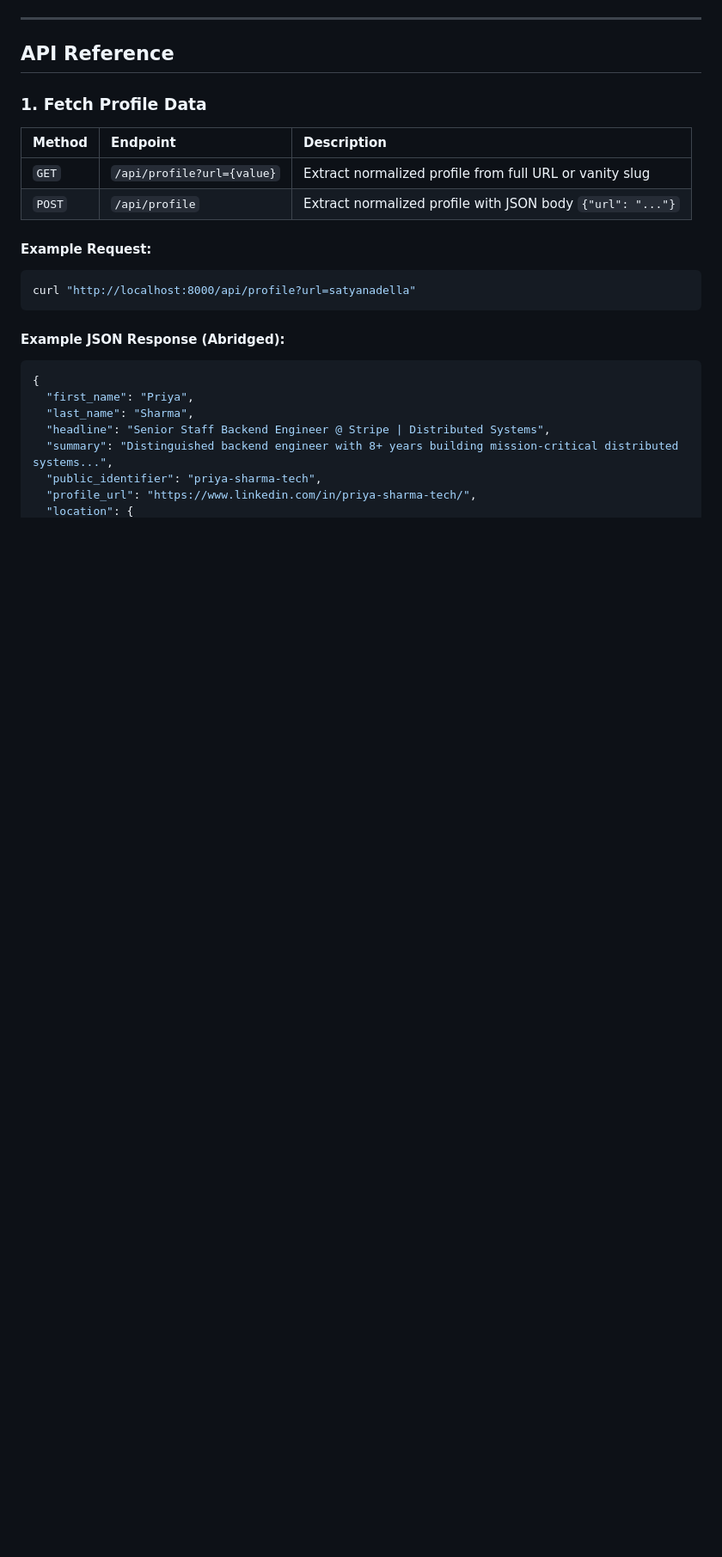
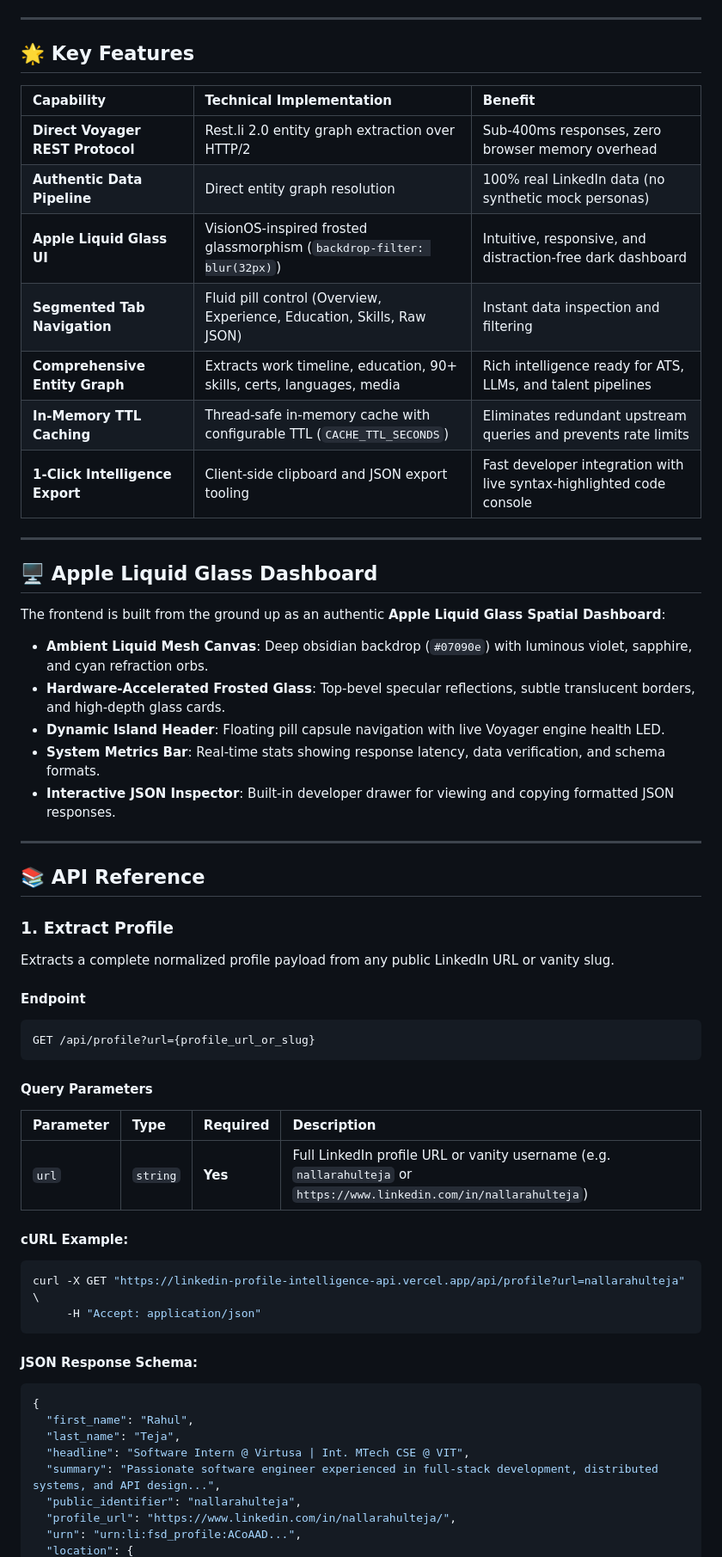
Before and after one commit to rahul-1909/LinkedIn-Profile-Intelligence-API, a Markdown page: README.md, the part around one of its changes. Shown at 86% size. Rendered like a GitHub page; blank space fills up the shorter version.

````diff
--- a/README.md
+++ b/README.md
@@ -62,27 +79,61 @@ Validated Pydantic v2 Models (ProfileResponse, ProfileIntelligence)
 
 ---
 
-## API Reference
+## 🌟 Key Features
 
-### 1. Fetch Profile Data
+| Capability | Technical Implementation | Benefit |
+| :--- | :--- | :--- |
+| **Direct Voyager REST Protocol** | Rest.li 2.0 entity graph extraction over HTTP/2 | Sub-400ms responses, zero browser memory overhead |
+| **Authentic Data Pipeline** | Direct entity graph resolution | 100% real LinkedIn data (no synthetic mock personas) |
+| **Apple Liquid Glass UI** | VisionOS-inspired frosted glassmorphism (`backdrop-filter: blur(32px)`) | Intuitive, responsive, and distraction-free dark dashboard |
+| **Segmented Tab Navigation** | Fluid pill control (Overview, Experience, Education, Skills, Raw JSON) | Instant data inspection and filtering |
+| **Comprehensive Entity Graph** | Extracts work timeline, education, 90+ skills, certs, languages, media | Rich intelligence ready for ATS, LLMs, and talent pipelines |
+| **In-Memory TTL Caching** | Thread-safe in-memory cache with configurable TTL (`CACHE_TTL_SECONDS`) | Eliminates redundant upstream queries and prevents rate limits |
+| **1-Click Intelligence Export** | Client-side clipboard and JSON export tooling | Fast developer integration with live syntax-highlighted code console |
 
-| Method | Endpoint | Description |
-| :--- | :--- | :--- |
-| `GET` | `/api/profile?url={value}` | Extract normalized profile from full URL or vanity slug |
-| `POST` | `/api/profile` | Extract normalized profile with JSON body `{"url": "..."}` |
+---
 
-#### Example Request:
-```bash
-curl "http://localhost:8000/api/profile?url=satyanadella"
+## 🖥️ Apple Liquid Glass Dashboard
+
+The frontend is built from the ground up as an authentic **Apple Liquid Glass Spatial Dashboard**:
+- **Ambient Liquid Mesh Canvas**: Deep obsidian backdrop (`#07090e`) with luminous violet, sapphire, and cyan refraction orbs.
+- **Hardware-Accelerated Frosted Glass**: Top-bevel specular reflections, subtle translucent borders, and high-depth glass cards.
+- **Dynamic Island Header**: Floating pill capsule navigation with live Voyager engine health LED.
+- **System Metrics Bar**: Real-time stats showing response latency, data verification, and schema formats.
+- **Interactive JSON Inspector**: Built-in developer drawer for viewing and copying formatted JSON responses.
+
+---
+
+## 📚 API Reference
+
+### 1. Extract Profile
+
+Extracts a complete normalized profile payload from any public LinkedIn URL or vanity slug.
+
+#### Endpoint
+```http
+GET /api/profile?url={profile_url_or_slug}
 ```
 
-#### Example JSON Response (Abridged):
+#### Query Parameters
+| Parameter | Type | Required | Description |
+| :--- | :--- | :--- | :--- |
+| `url` | `string` | **Yes** | Full LinkedIn profile URL or vanity username (e.g. `nallarahulteja` or `https://www.linkedin.com/in/nallarahulteja`) |
+
+#### cURL Example:
+```bash
+curl -X GET "https://linkedin-profile-intelligence-api.vercel.app/api/profile?url=nallarahulteja" \
+     -H "Accept: application/json"
+```
+
+#### JSON Response Schema:
 ```json
 {
-  "first_name": "Priya",
-  "last_name": "Sharma",
-  "headline": "Senior Staff Backend Engineer @ Stripe | Distributed Systems",
-  "summary": "Distinguished backend engineer with 8+ years building mission-critical distributed systems...",
-  "public_identifier": "priya-sharma-tech",
-  "profile_url": "https://www.linkedin.com/in/priya-sharma-tech/",
+  "first_name": "Rahul",
+  "last_name": "Teja",
+  "headline": "Software Intern @ Virtusa | Int. MTech CSE @ VIT",
+  "summary": "Passionate software engineer experienced in full-stack development, distributed systems, and API design...",
+  "public_identifier": "nallarahulteja",
+  "profile_url": "https://www.linkedin.com/in/nallarahulteja/",
+  "urn": "urn:li:fsd_profile:ACoAAD...",
   "location": {
````
Also changed, not shown: other parts of README.md (+168 -192 lines).
